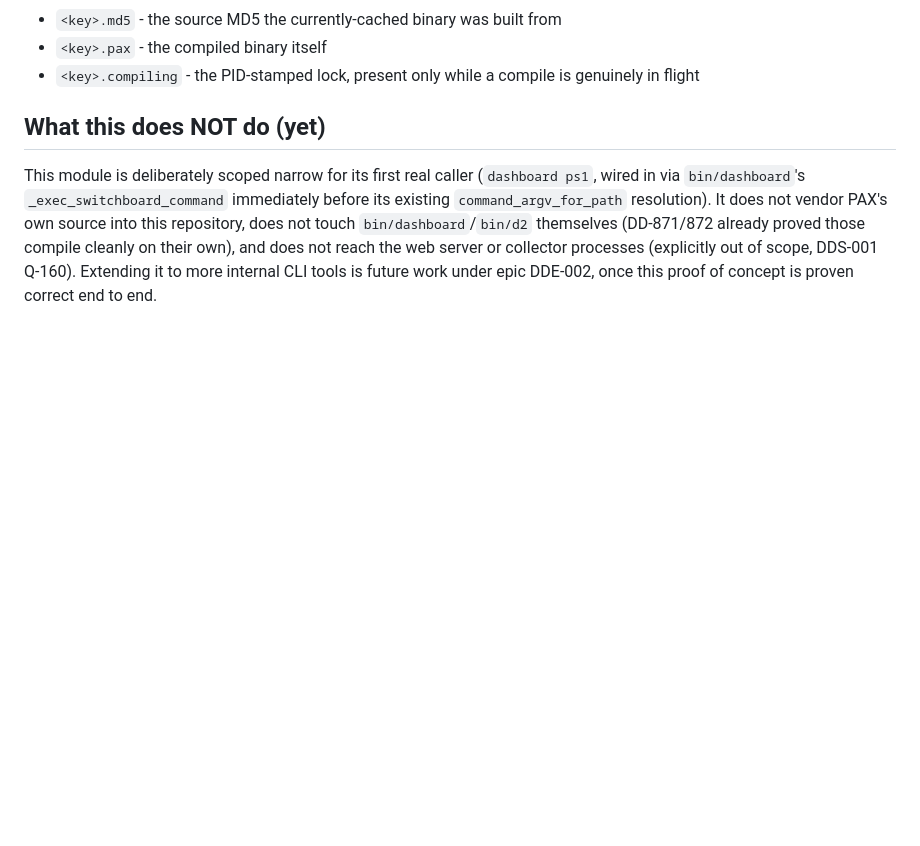
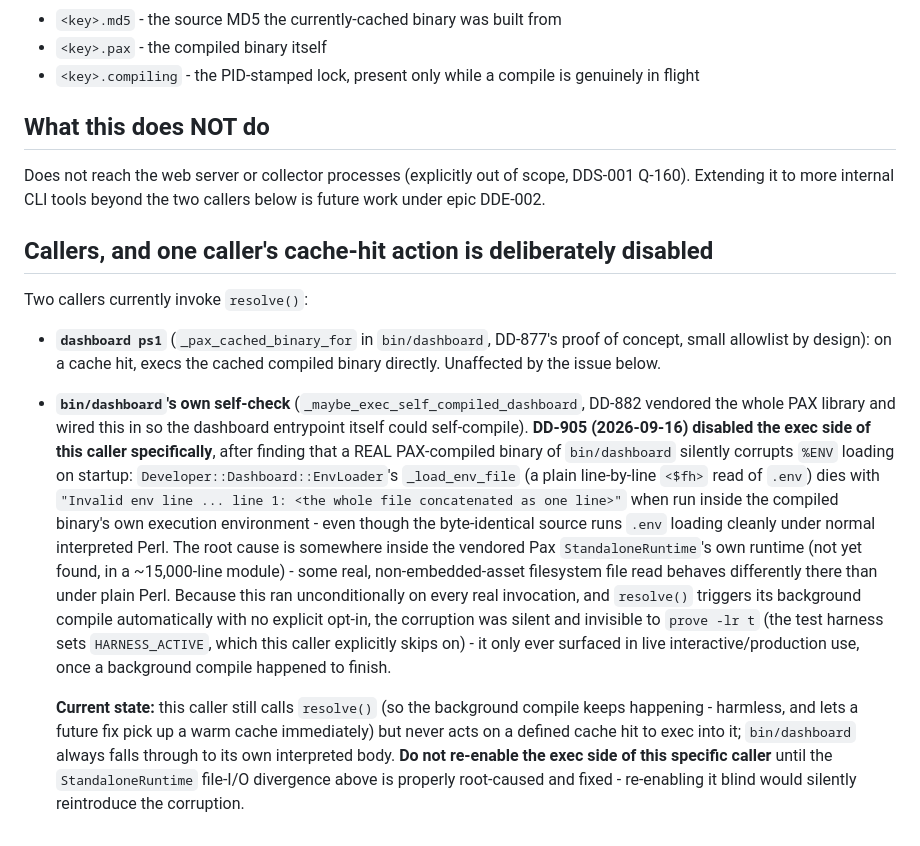
Before and after one commit to manif3station/developer-dashboard, a Markdown page: docs/paxcache-md5-keyed-non-blocking-compile-cache.md, the part around the change. Rendered like a GitHub page; blank space fills up the shorter version.

Commit message:
DD-905: document the self-exec-on-cache-hit fix in PaxCache's SYSTEM vault page
Extends docs/paxcache-md5-keyed-non-blocking-compile-cache.md's callers
section with the bin/dashboard self-exec corruption finding and its
disable-the-exec-side fix, so the vendored-library file-I/O caveat is
documented at the SYSTEM level (how PaxCache is actually consumed today)
rather than only on the ticket.

```diff
--- a/docs/paxcache-md5-keyed-non-blocking-compile-cache.md
+++ b/docs/paxcache-md5-keyed-non-blocking-compile-cache.md
@@ -70,14 +70,44 @@ absolute path, to keep filenames filesystem-safe and collision-free):
 - `<key>.compiling` - the PID-stamped lock, present only while a compile
   is genuinely in flight
 
-## What this does NOT do (yet)
+## What this does NOT do
 
-This module is deliberately scoped narrow for its first real caller
-(`dashboard ps1`, wired in via `bin/dashboard`'s `_exec_switchboard_command`
-immediately before its existing `command_argv_for_path` resolution). It
-does not vendor PAX's own source into this repository, does not touch
-`bin/dashboard`/`bin/d2` themselves (DD-871/872 already proved those
-compile cleanly on their own), and does not reach the web server or
-collector processes (explicitly out of scope, DDS-001 Q-160). Extending
-it to more internal CLI tools is future work under epic DDE-002, once
-this proof of concept is proven correct end to end.
+Does not reach the web server or collector processes (explicitly out of
+scope, DDS-001 Q-160). Extending it to more internal CLI tools beyond the
+two callers below is future work under epic DDE-002.
+
+## Callers, and one caller's cache-hit action is deliberately disabled
+
+Two callers currently invoke `resolve()`:
+
+- **`dashboard ps1`** (`_pax_cached_binary_for` in `bin/dashboard`, DD-877's
+  proof of concept, small allowlist by design): on a cache hit, execs the
+  cached compiled binary directly. Unaffected by the issue below.
+
+- **`bin/dashboard`'s own self-check** (`_maybe_exec_self_compiled_dashboard`,
+  DD-882 vendored the whole PAX library and wired this in so the dashboard
+  entrypoint itself could self-compile). **DD-905 (2026-09-16) disabled the
+  exec side of this caller specifically**, after finding that a REAL
+  PAX-compiled binary of `bin/dashboard` silently corrupts `%ENV` loading on
+  startup: `Developer::Dashboard::EnvLoader`'s `_load_env_file` (a plain
+  line-by-line `<$fh>` read of `.env`) dies with `"Invalid env line ...
+  line 1: <the whole file concatenated as one line>"` when run inside the
+  compiled binary's own execution environment - even though the
+  byte-identical source runs `.env` loading cleanly under normal interpreted
+  Perl. The root cause is somewhere inside the vendored Pax
+  `StandaloneRuntime`'s own runtime (not yet found, in a ~15,000-line
+  module) - some real, non-embedded-asset filesystem file read behaves
+  differently there than under plain Perl. Because this ran unconditionally
+  on every real invocation, and `resolve()` triggers its background compile
+  automatically with no explicit opt-in, the corruption was silent and
+  invisible to `prove -lr t` (the test harness sets `HARNESS_ACTIVE`, which
+  this caller explicitly skips on) - it only ever surfaced in live
+  interactive/production use, once a background compile happened to finish.
+
+  **Current state:** this caller still calls `resolve()` (so the background
+  compile keeps happening - harmless, and lets a future fix pick up a warm
+  cache immediately) but never acts on a defined cache hit to exec into it;
+  `bin/dashboard` always falls through to its own interpreted body. **Do
+  not re-enable the exec side of this specific caller** until the
+  `StandaloneRuntime` file-I/O divergence above is properly root-caused and
+  fixed - re-enabling it blind would silently reintroduce the corruption.
```
